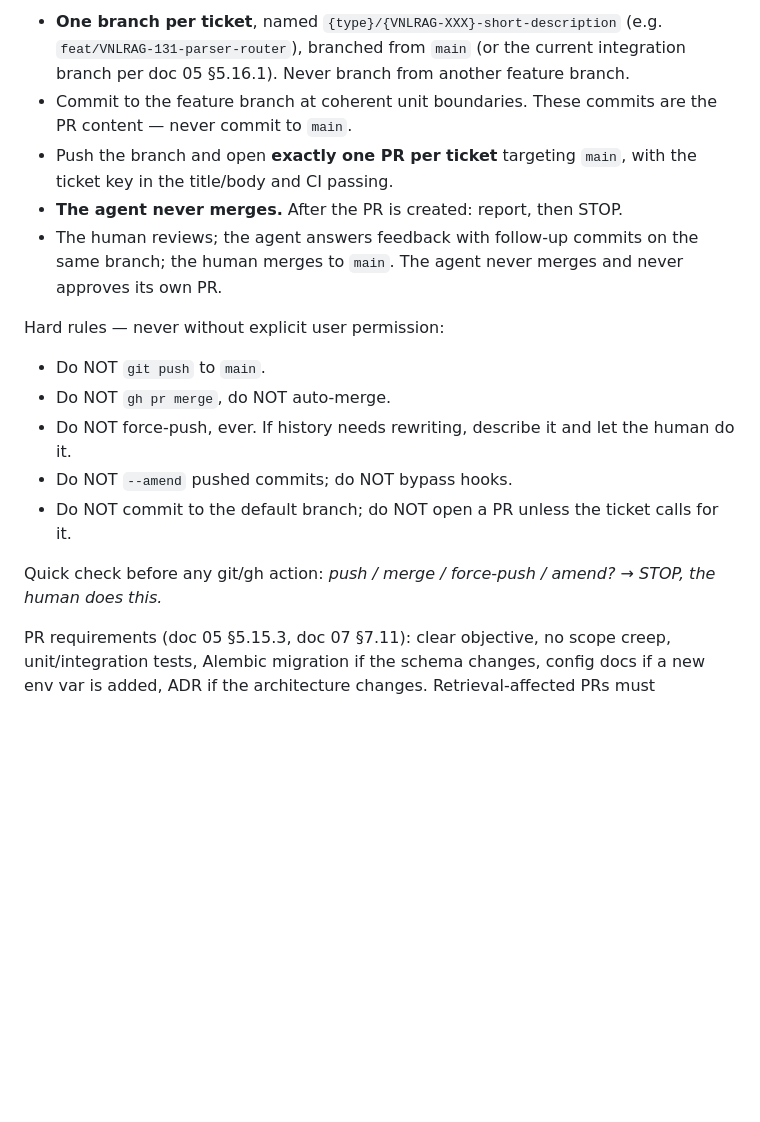
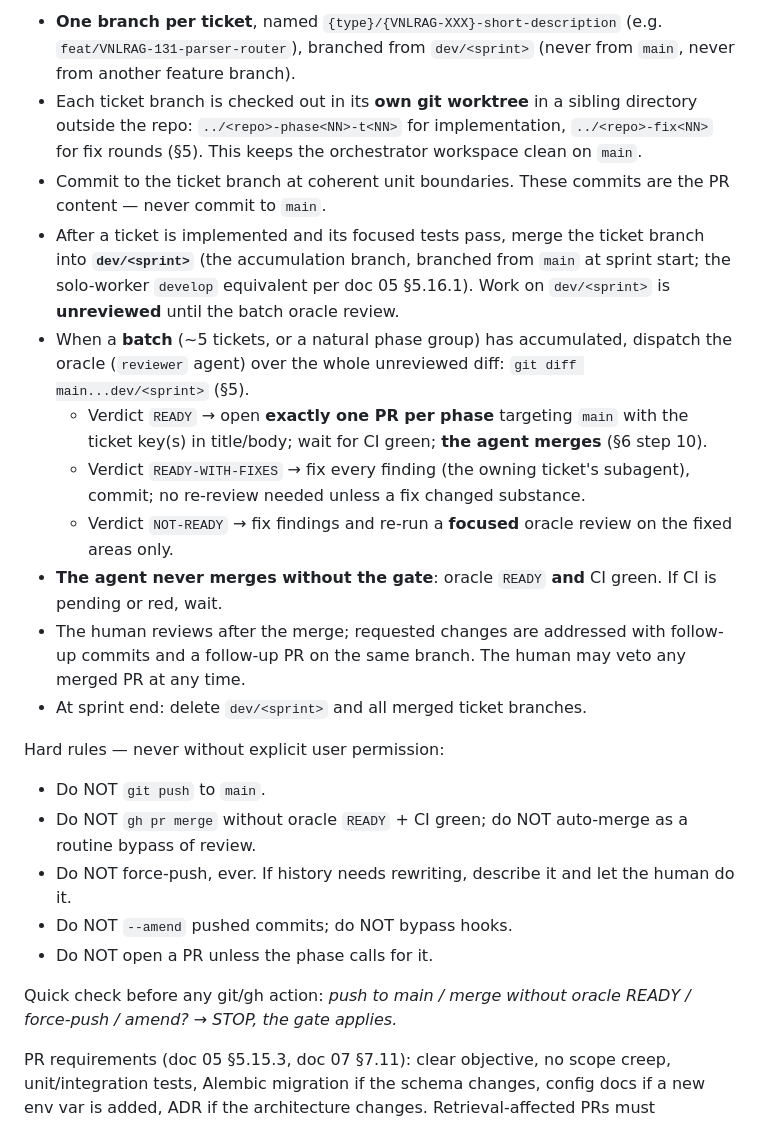
Before and after one commit to PhucTruong-ctrl/vn-traffic-law-RAG, a Markdown page: AGENTS.md, the part around one of its changes. Rendered like a GitHub page; blank space fills up the shorter version.

```diff
--- a/AGENTS.md
+++ b/AGENTS.md
@@ -37,19 +37,25 @@ Rules use a three-tier boundary model:
 
-- **One branch per ticket**, named `{type}/{VNLRAG-XXX}-short-description` (e.g. `feat/VNLRAG-131-parser-router`), branched from `main` (or the current integration branch per doc 05 §5.16.1). Never branch from another feature branch.
-- Commit to the feature branch at coherent unit boundaries. These commits are the PR content — never commit to `main`.
-- Push the branch and open **exactly one PR per ticket** targeting `main`, with the ticket key in the title/body and CI passing.
-- **The agent never merges.** After the PR is created: report, then STOP.
-- The human reviews; the agent answers feedback with follow-up commits on the same branch; the human merges to `main`. The agent never merges and never approves its own PR.
+- **One branch per ticket**, named `{type}/{VNLRAG-XXX}-short-description` (e.g. `feat/VNLRAG-131-parser-router`), branched from `dev/<sprint>` (never from `main`, never from another feature branch).
+- Each ticket branch is checked out in its **own git worktree** in a sibling directory outside the repo: `../<repo>-phase<NN>-t<NN>` for implementation, `../<repo>-fix<NN>` for fix rounds (§5). This keeps the orchestrator workspace clean on `main`.
+- Commit to the ticket branch at coherent unit boundaries. These commits are the PR content — never commit to `main`.
+- After a ticket is implemented and its focused tests pass, merge the ticket branch into **`dev/<sprint>`** (the accumulation branch, branched from `main` at sprint start; the solo-worker `develop` equivalent per doc 05 §5.16.1). Work on `dev/<sprint>` is **unreviewed** until the batch oracle review.
+- When a **batch** (~5 tickets, or a natural phase group) has accumulated, dispatch the oracle (`reviewer` agent) over the whole unreviewed diff: `git diff main...dev/<sprint>` (§5).
+  - Verdict `READY` → open **exactly one PR per phase** targeting `main` with the ticket key(s) in title/body; wait for CI green; **the agent merges** (§6 step 10).
+  - Verdict `READY-WITH-FIXES` → fix every finding (the owning ticket's subagent), commit; no re-review needed unless a fix changed substance.
+  - Verdict `NOT-READY` → fix findings and re-run a **focused** oracle review on the fixed areas only.
+- **The agent never merges without the gate**: oracle `READY` **and** CI green. If CI is pending or red, wait.
+- The human reviews after the merge; requested changes are addressed with follow-up commits and a follow-up PR on the same branch. The human may veto any merged PR at any time.
+- At sprint end: delete `dev/<sprint>` and all merged ticket branches.
 
 Hard rules — never without explicit user permission:
 
 - Do NOT `git push` to `main`.
-- Do NOT `gh pr merge`, do NOT auto-merge.
+- Do NOT `gh pr merge` without oracle `READY` + CI green; do NOT auto-merge as a routine bypass of review.
 - Do NOT force-push, ever. If history needs rewriting, describe it and let the human do it.
 - Do NOT `--amend` pushed commits; do NOT bypass hooks.
-- Do NOT commit to the default branch; do NOT open a PR unless the ticket calls for it.
+- Do NOT open a PR unless the phase calls for it.
 
-Quick check before any git/gh action: *push / merge / force-push / amend? → STOP, the human does this.*
+Quick check before any git/gh action: *push to main / merge without oracle READY / force-push / amend? → STOP, the gate applies.*
 
 PR requirements (doc 05 §5.15.3, doc 07 §7.11): clear objective, no scope creep, unit/integration tests, Alembic migration if the schema changes, config docs if a new env var is added, ADR if the architecture changes. Retrieval-affected PRs must additionally run the retrieval regression subset, temporal regression, citation invariant (Returned Invalid Citation Rate = 0) and gold-set integrity (doc 07 §7.11.2). Full LLM evaluation never runs per-PR (doc 07 §7.11).
 
```
Also changed, not shown: other parts of AGENTS.md (+34 -25 lines).
